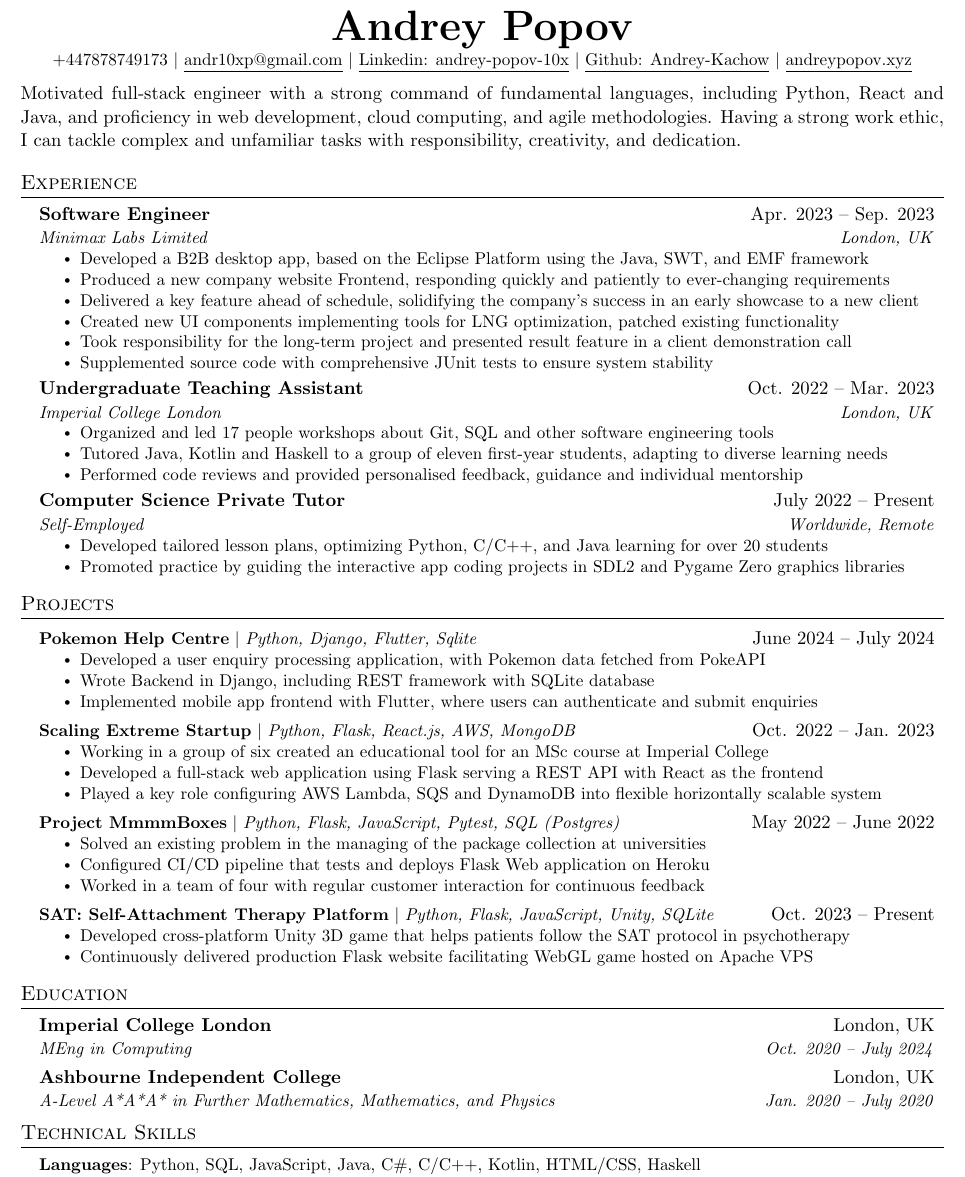
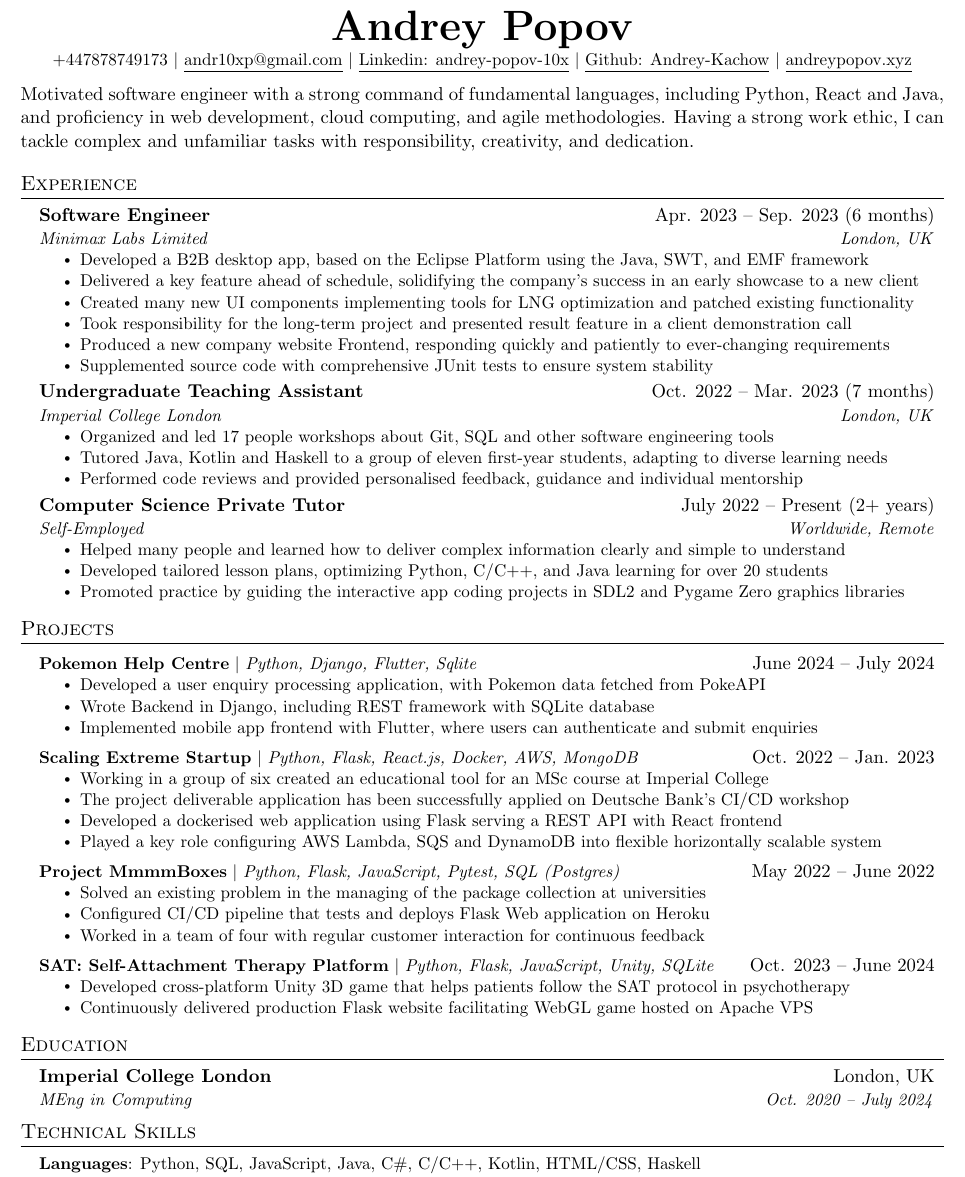
Before and after one commit to Andrey-Kachow/AndreyPopovPersonalWebsite, a LaTeX CV (tex/cv.tex): part of the page, cut so that both start at the same text. Compiled offline with pdfLaTeX.

Commit message:
Updated resume tex

```diff
--- a/tex/cv.tex
+++ b/tex/cv.tex
@@ -57,6 +57,9 @@
   }
 }
 
+\newcommand{\fatplus}{$\mathbf{+}$}
+\newcommand{\plusplus}{$\mathbf{++}$}
+
 \newcommand{\resumeSubheading}[4]{
   \vspace{-2pt}\item
     \begin{tabular*}{0.97\textwidth}[t]{l@{\extracolsep{\fill}}r}
@@ -102,7 +105,7 @@
 \end{center}
 
 \begin{justify}
-Motivated full-stack engineer with a strong command of fundamental languages, including Python, React and Java, and proficiency in web development, cloud computing, and agile methodologies.
+Motivated software engineer with a strong command of fundamental languages, including Python, React and Java, and proficiency in web development, cloud computing, and agile methodologies.
 Having a strong work ethic, I can tackle complex and unfamiliar tasks with responsibility, creativity, and dedication.
 \end{justify}
 
@@ -111,19 +114,19 @@ Having a strong work ethic, I can tackle complex and unfamiliar tasks with respo
   \resumeSubHeadingListStart
 
     \resumeSubheading
-      {Software Engineer}{Apr. 2023 -- Sep. 2023}
+      {Software Engineer}{Apr. 2023 -- Sep. 2023 (6 months)}
       {Minimax Labs Limited}{London, UK}
       \resumeItemListStart
         \resumeItem{Developed a B2B desktop app, based on the Eclipse Platform using the Java, SWT, and EMF framework}
+        \resumeItem{Delivered a key feature ahead of schedule, solidifying the company's success in an early showcase to a new client}
+        \resumeItem{Created many new UI components implementing tools for LNG optimization and patched existing functionality}
+        \resumeItem{Took responsibility for the long-term project and presented result feature in a client demonstration call}
         \resumeItem{Produced a new company website Frontend, responding quickly and patiently to ever-changing requirements}
-        \resumeItem{Delivered a key feature ahead of schedule, solidifying the company's success in an early showcase to a new client}
-        \resumeItem{Created new UI components implementing tools for LNG optimization, patched existing functionality}
-        \resumeItem{Took responsibility for the long-term project and presented result feature in a client demonstration call}
         \resumeItem{Supplemented source code with comprehensive JUnit tests to ensure system stability}
       \resumeItemListEnd
 
     \resumeSubheading
-      {Undergraduate Teaching Assistant}{Oct. 2022 -- Mar. 2023}
+      {Undergraduate Teaching Assistant}{Oct. 2022 -- Mar. 2023 (7 months)}
       {Imperial College London}{London, UK}
       \resumeItemListStart
         \resumeItem{Organized and led 17 people workshops about Git, SQL and other software engineering tools}
@@ -132,9 +135,10 @@ Having a strong work ethic, I can tackle complex and unfamiliar tasks with respo
     \resumeItemListEnd
 
     \resumeSubheading
-    {Computer Science Private Tutor}{July 2022 -- Present}
+    {Computer Science Private Tutor}{July 2022 -- Present (2+ years)}
     {Self-Employed}{Worldwide, Remote}
     \resumeItemListStart
+        \resumeItem{Helped many people and learned how to deliver complex information clearly and simple to understand}
         \resumeItem{Developed tailored lesson plans, optimizing Python, C/C++, and Java learning for over 20 students}
         \resumeItem{Promoted practice by guiding the interactive app coding projects in SDL2 and Pygame Zero graphics libraries}
     \resumeItemListEnd
@@ -154,10 +158,11 @@ Having a strong work ethic, I can tackle complex and unfamiliar tasks with respo
       \resumeItemListEnd
 
       \resumeProjectHeading
-          {\textbf{Scaling Extreme Startup} $|$ \emph{Python, Flask, React.js, AWS, MongoDB}}{Oct. 2022 -- Jan. 2023}
+          {\textbf{Scaling Extreme Startup} $|$ \emph{Python, Flask, React.js, Docker, AWS, MongoDB}}{Oct. 2022 -- Jan. 2023}
           \resumeItemListStart
             \resumeItem{Working in a group of six created an educational tool for an MSc course at Imperial College}
-            \resumeItem{Developed a full-stack web application using Flask serving a REST API with React as the frontend}
+            \resumeItem{The project deliverable application has been successfully applied on Deutsche Bank's CI/CD workshop}
+            \resumeItem{Developed a dockerised web application using Flask serving a REST API with React frontend }
             \resumeItem{Played a key role configuring AWS Lambda, SQS and DynamoDB into flexible horizontally scalable system}
           \resumeItemListEnd
 
@@ -170,7 +175,7 @@ Having a strong work ethic, I can tackle complex and unfamiliar tasks with respo
         \resumeItemListEnd
 
   \resumeProjectHeading
-      {\textbf{SAT: Self-Attachment Therapy Platform} $|$ \emph{Python, Flask, JavaScript, Unity, SQLite}}{Oct. 2023 -- Present}
+      {\textbf{SAT: Self-Attachment Therapy Platform} $|$ \emph{Python, Flask, JavaScript, Unity, SQLite}}{Oct. 2023 -- June 2024}
       \resumeItemListStart
         \resumeItem{Developed cross-platform Unity 3D game that helps patients follow the SAT protocol in psychotherapy}
         \resumeItem{Continuously delivered production Flask website facilitating WebGL game hosted on Apache VPS}
@@ -184,9 +189,9 @@ Having a strong work ethic, I can tackle complex and unfamiliar tasks with respo
     \resumeSubheading
       {Imperial College London}{London, UK}
       {MEng in Computing}{Oct. 2020 -- July 2024}
-    \resumeSubheading
-      {Ashbourne Independent College}{London, UK}
-      {A-Level A*A*A* in Further Mathematics, Mathematics, and Physics}{Jan. 2020 -- July 2020}
+    % \resumeSubheading
+    %   {Ashbourne Independent College}{London, UK}
+    %   {A-Level A*A*A* in Further Mathematics, Mathematics, and Physics}{Jan. 2020 -- July 2020}
   \resumeSubHeadingListEnd
 
 %-----------PROGRAMMING SKILLS-----------
```
